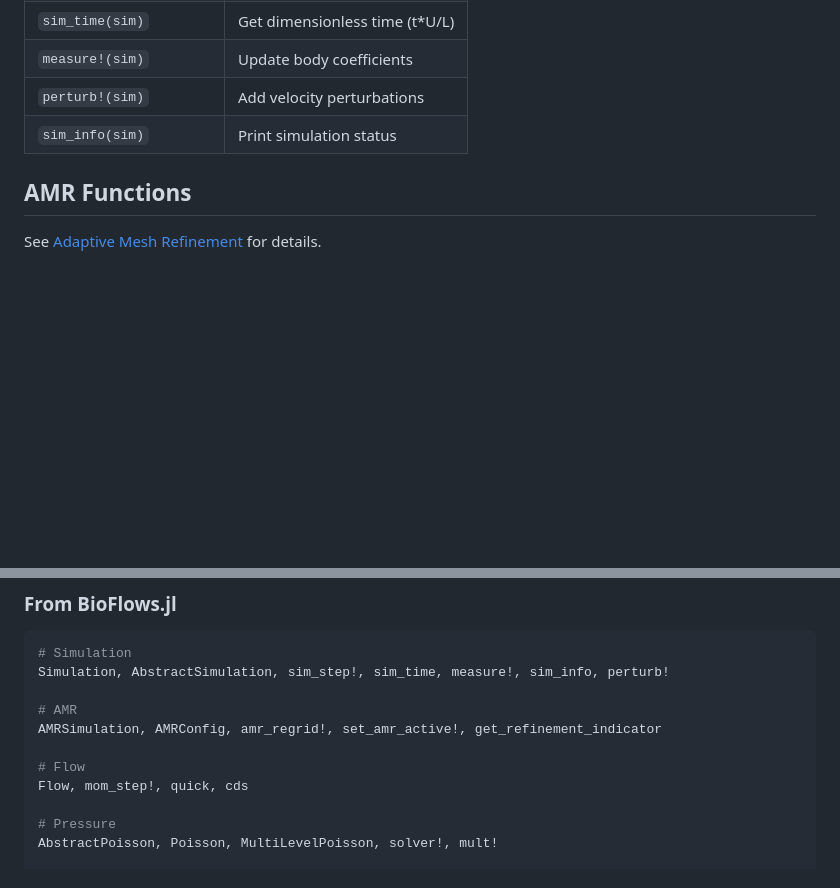
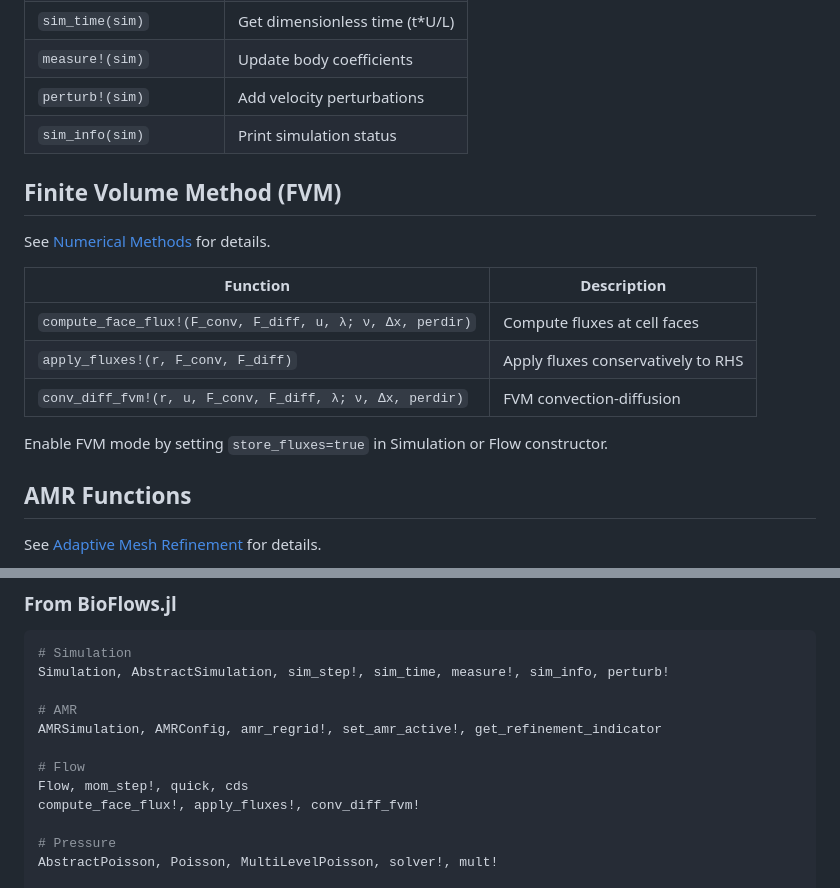
Before and after one commit to subhk/BioFlows.jl, a Markdown page: docs/src/api.md, 2 parts joined by grey strips. Rendered like a GitHub page; blank space fills up the shorter version.

```diff
--- a/docs/src/api.md
+++ b/docs/src/api.md
@@ -27,6 +27,18 @@ See [Core Types](@ref) for details.
 | `measure!(sim)` | Update body coefficients |
 | `perturb!(sim)` | Add velocity perturbations |
 | `sim_info(sim)` | Print simulation status |
+
+## Finite Volume Method (FVM)
+
+See [Numerical Methods](@ref) for details.
+
+| Function | Description |
+|----------|-------------|
+| `compute_face_flux!(F_conv, F_diff, u, λ; ν, Δx, perdir)` | Compute fluxes at cell faces |
+| `apply_fluxes!(r, F_conv, F_diff)` | Apply fluxes conservatively to RHS |
+| `conv_diff_fvm!(r, u, F_conv, F_diff, λ; ν, Δx, perdir)` | FVM convection-diffusion |
+
+Enable FVM mode by setting `store_fluxes=true` in Simulation or Flow constructor.
 
 ## AMR Functions
 
@@ -90,6 +102,7 @@ AMRSimulation, AMRConfig, amr_regrid!, set_amr_active!, get_refinement_indicator
 
 # Flow
 Flow, mom_step!, quick, cds
+compute_face_flux!, apply_fluxes!, conv_diff_fvm!
 
 # Pressure
 AbstractPoisson, Poisson, MultiLevelPoisson, solver!, mult!
```
